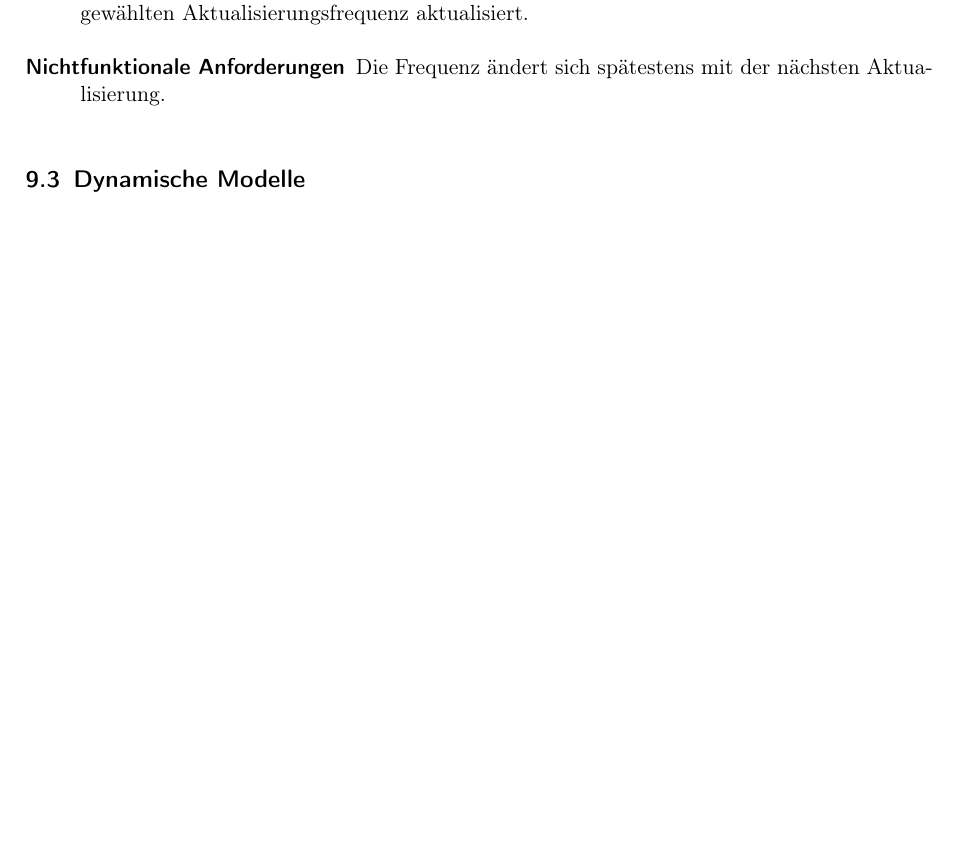
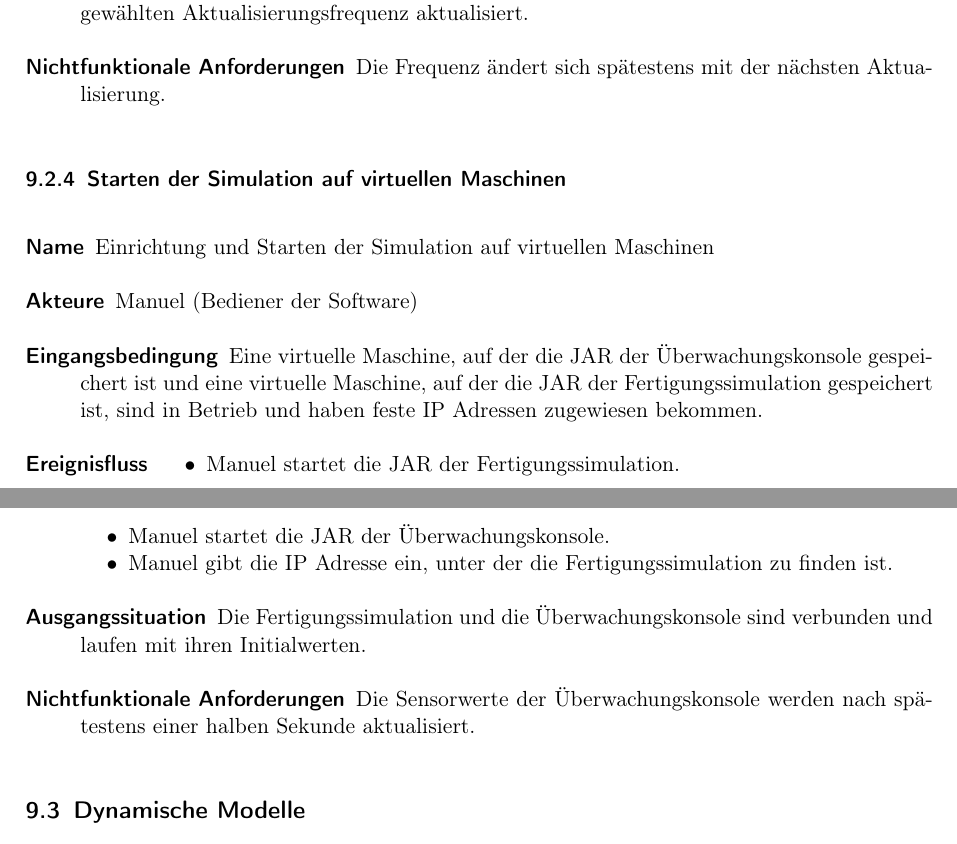
Before and after one commit to ByteHamster/PSE, a LaTeX document (docs/Pflichtenheft.tex): part of page 12 of 15 before the commit and two parts of pages 12 and 13 of 15 after it, the two joined at a grey line, cut so that both start at the same text, the shorter picture padded with empty space. Compiled offline with pdfLaTeX.

Commit message:
Added new use case for simulation initialization.

```diff
--- a/docs/Pflichtenheft.tex
+++ b/docs/Pflichtenheft.tex
@@ -304,6 +304,21 @@ Fertigungssimulation die Option ``zur\"ucksetzen'' woraufhin wieder die Standard
  \item [Nichtfunktionale Anforderungen] Die Frequenz ändert sich spätestens mit der nächsten Aktualisierung.
 \end{description}
 
+\subsubsection{Starten der Simulation auf virtuellen Maschinen}
+\begin{description}
+ \item[Name] Einrichtung und Starten der Simulation auf virtuellen Maschinen
+ \item[Akteure] Manuel (Bediener der Software)
+ \item[Eingangsbedingung] Eine virtuelle Maschine, auf der die JAR der Überwachungskonsole gespeichert ist und eine virtuelle Maschine, auf der die JAR der Fertigungssimulation gespeichert ist, sind in Betrieb und haben feste IP Adressen zugewiesen bekommen.
+ \item[Ereignisfluss]
+ \begin{itemize}[noitemsep]
+  \item Manuel startet die JAR der Fertigungssimulation.
+  \item Manuel startet die JAR der Überwachungskonsole.
+  \item Manuel gibt die IP Adresse ein, unter der die Fertigungssimulation zu finden ist.
+ \end{itemize}
+ \item[Ausgangssituation] Die Fertigungssimulation und die Überwachungskonsole sind verbunden und laufen mit ihren Initialwerten.
+ \item[Nichtfunktionale Anforderungen] Die Sensorwerte der Überwachungskonsole werden nach spätestens einer halben Sekunde aktualisiert.
+\end{description}
+
 \subsection{Dynamische Modelle}
 \Blindtext[1]
 
```
